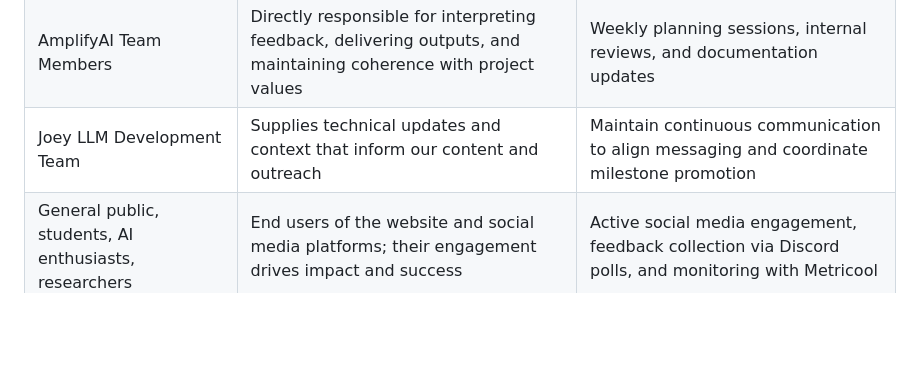
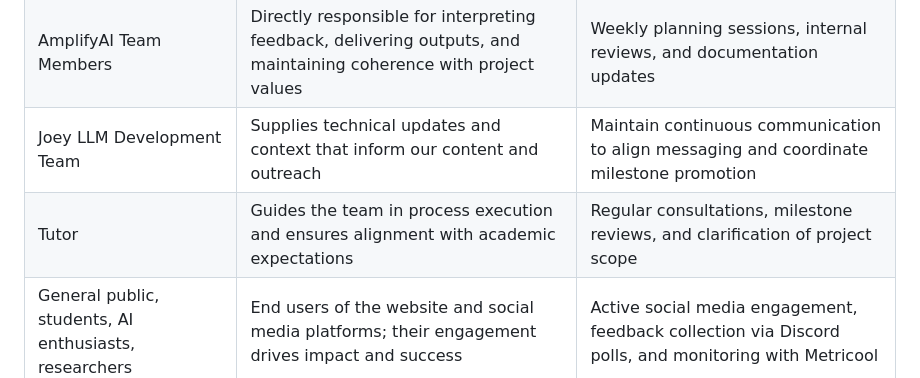
Before and after one commit to southern-cross-ai/AmplifyAI, a Markdown page: delivery plan.md, the part around the change. Drawn GitHub-style; blank space fills up the shorter version.

```diff
--- a/delivery plan.md
+++ b/delivery plan.md
@@ -68,4 +68,5 @@
 | Southern Cross AI Project Client | Provides oversight and strategic feedback to ensure alignment with the broader vision of the Southern Cross AI initiative | Regular check-ins via Discord or email for feedback and direction |
 | AmplifyAI Team Members | Directly responsible for interpreting feedback, delivering outputs, and maintaining coherence with project values | Weekly planning sessions, internal reviews, and documentation updates |
 | Joey LLM Development Team | Supplies technical updates and context that inform our content and outreach | Maintain continuous communication to align messaging and coordinate milestone promotion |
+| Tutor | Guides the team in process execution and ensures alignment with academic expectations | Regular consultations, milestone reviews, and clarification of project scope |
 | General public, students, AI enthusiasts, researchers | End users of the website and social media platforms; their engagement drives impact and success | Active social media engagement, feedback collection via Discord polls, and monitoring with Metricool |
```
